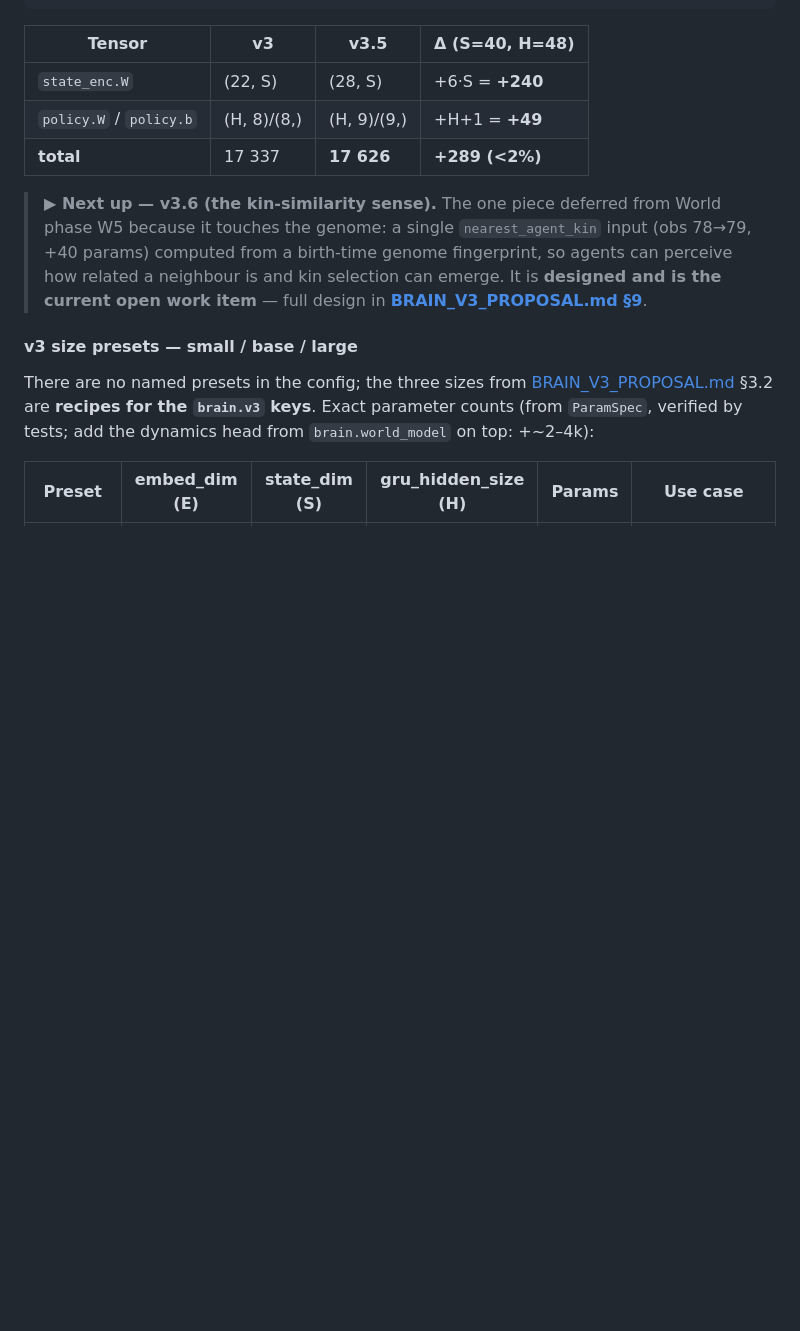
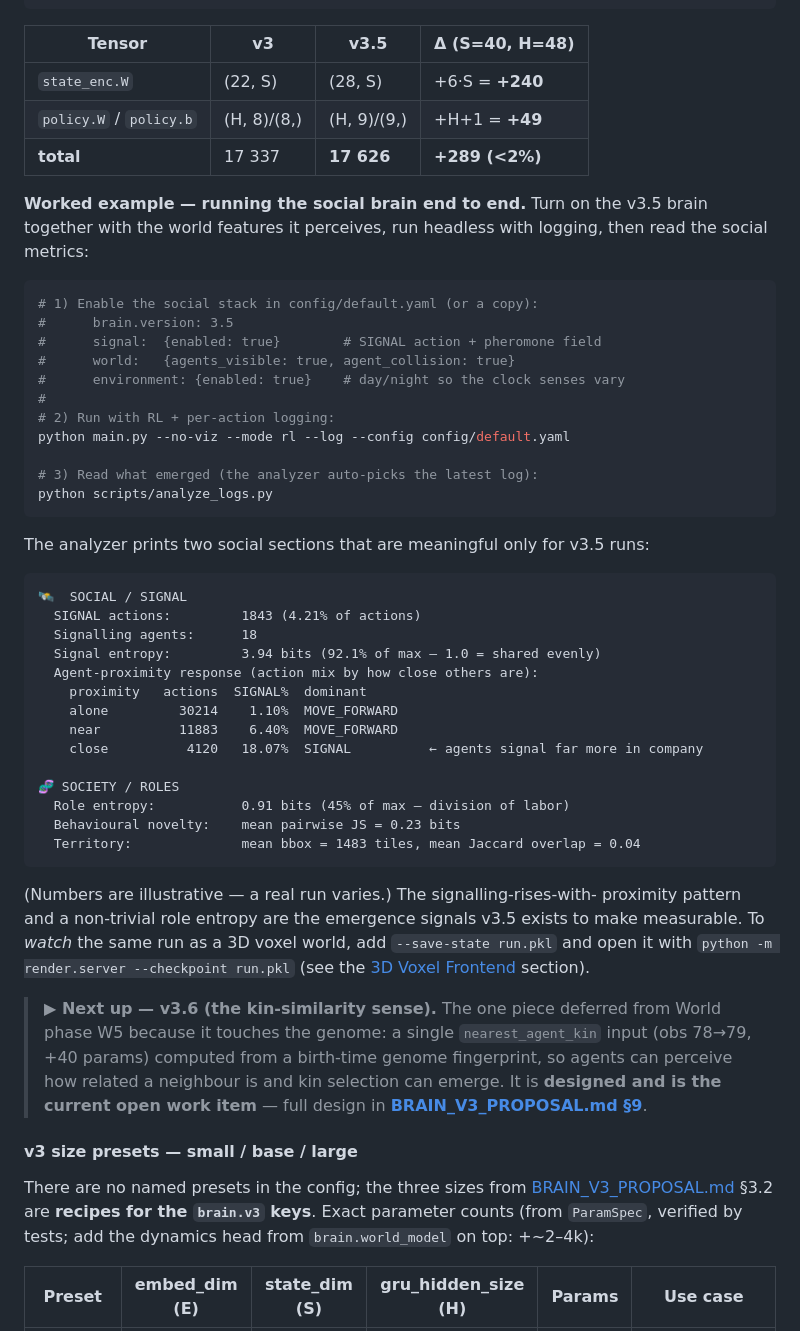
Before and after one commit to starkdv/emergent-world-model-sandbox, a Markdown page: README.md, the part around the change. Rendered like a GitHub page; blank space fills up the shorter version.

Commit message:
docs(readme): worked v3.5 example run (social brain end-to-end)
Add a concrete, runnable walkthrough after the v3.5 architecture: the config
switches to enable the social stack (brain 3.5 + signal + agents_visible +
environment), the run command, and annotated sample output of the analyzer's
🛰️ SOCIAL / SIGNAL and 🧬 SOCIETY / ROLES sections — showing the
signalling-rises-with-proximity and division-of-labor signals v3.5 exists to
make measurable. Cross-links to the 3D viewer for watching the same run.

Docs only.

Co-Authored-By: Claude Opus 4.8 <noreply@anthropic.com>
Claude-Session: https://claude.ai/code/session_01C1EtwZYpscFZ8cTLNNm8Dj

````diff
--- a/README.md
+++ b/README.md
@@ -623,6 +623,50 @@ input/output layers grow):**
 | `policy.W` / `policy.b` | (H, 8)/(8,) | (H, 9)/(9,) | +H+1 = **+49** |
 | **total** | 17 337 | **17 626** | **+289 (<2%)** |
 
+**Worked example — running the social brain end to end.** Turn on the v3.5
+brain together with the world features it perceives, run headless with logging,
+then read the social metrics:
+
+```bash
+# 1) Enable the social stack in config/default.yaml (or a copy):
+#      brain.version: 3.5
+#      signal:  {enabled: true}        # SIGNAL action + pheromone field
+#      world:   {agents_visible: true, agent_collision: true}
+#      environment: {enabled: true}    # day/night so the clock senses vary
+#
+# 2) Run with RL + per-action logging:
+python main.py --no-viz --mode rl --log --config config/default.yaml
+
+# 3) Read what emerged (the analyzer auto-picks the latest log):
+python scripts/analyze_logs.py
+```
+
+The analyzer prints two social sections that are meaningful only for v3.5 runs:
+
+```
+🛰️  SOCIAL / SIGNAL
+  SIGNAL actions:         1843 (4.21% of actions)
+  Signalling agents:      18
+  Signal entropy:         3.94 bits (92.1% of max — 1.0 = shared evenly)
+  Agent-proximity response (action mix by how close others are):
+    proximity   actions  SIGNAL%  dominant
+    alone         30214    1.10%  MOVE_FORWARD
+    near          11883    6.40%  MOVE_FORWARD
+    close          4120   18.07%  SIGNAL          ← agents signal far more in company
+
+🧬 SOCIETY / ROLES
+  Role entropy:           0.91 bits (45% of max — division of labor)
+  Behavioural novelty:    mean pairwise JS = 0.23 bits
+  Territory:              mean bbox = 1483 tiles, mean Jaccard overlap = 0.04
+```
+
+(Numbers are illustrative — a real run varies.) The signalling-rises-with-
+proximity pattern and a non-trivial role entropy are the emergence signals
+v3.5 exists to make measurable. To *watch* the same run as a 3D voxel world,
+add `--save-state run.pkl` and open it with
+`python -m render.server --checkpoint run.pkl` (see the
+[3D Voxel Frontend](#3d-voxel-frontend-minecraft-like-in-the-browser) section).
+
 > **▶ Next up — v3.6 (the kin-similarity sense).** The one piece deferred from
 > World phase W5 because it touches the genome: a single `nearest_agent_kin`
 > input (obs 78→79, +40 params) computed from a birth-time genome fingerprint,
````
